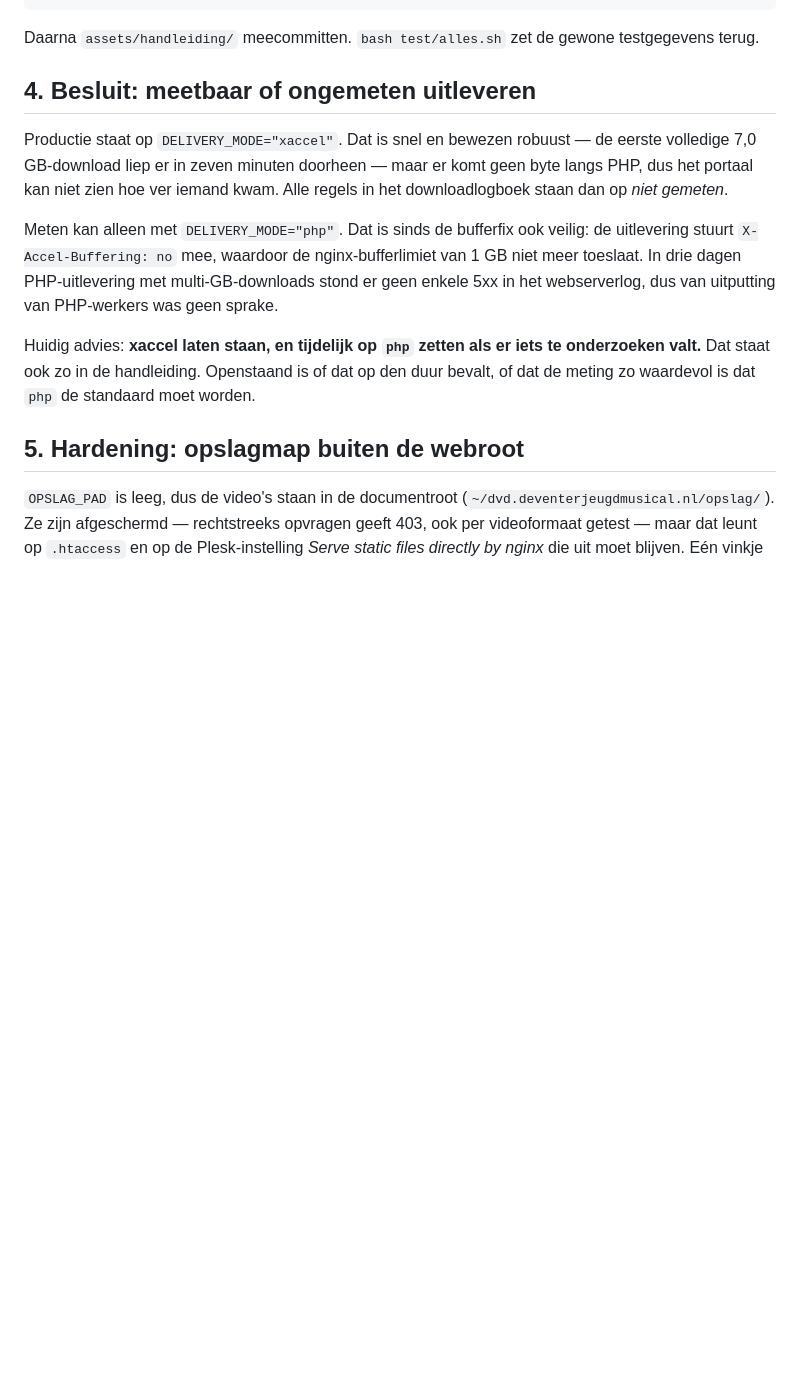
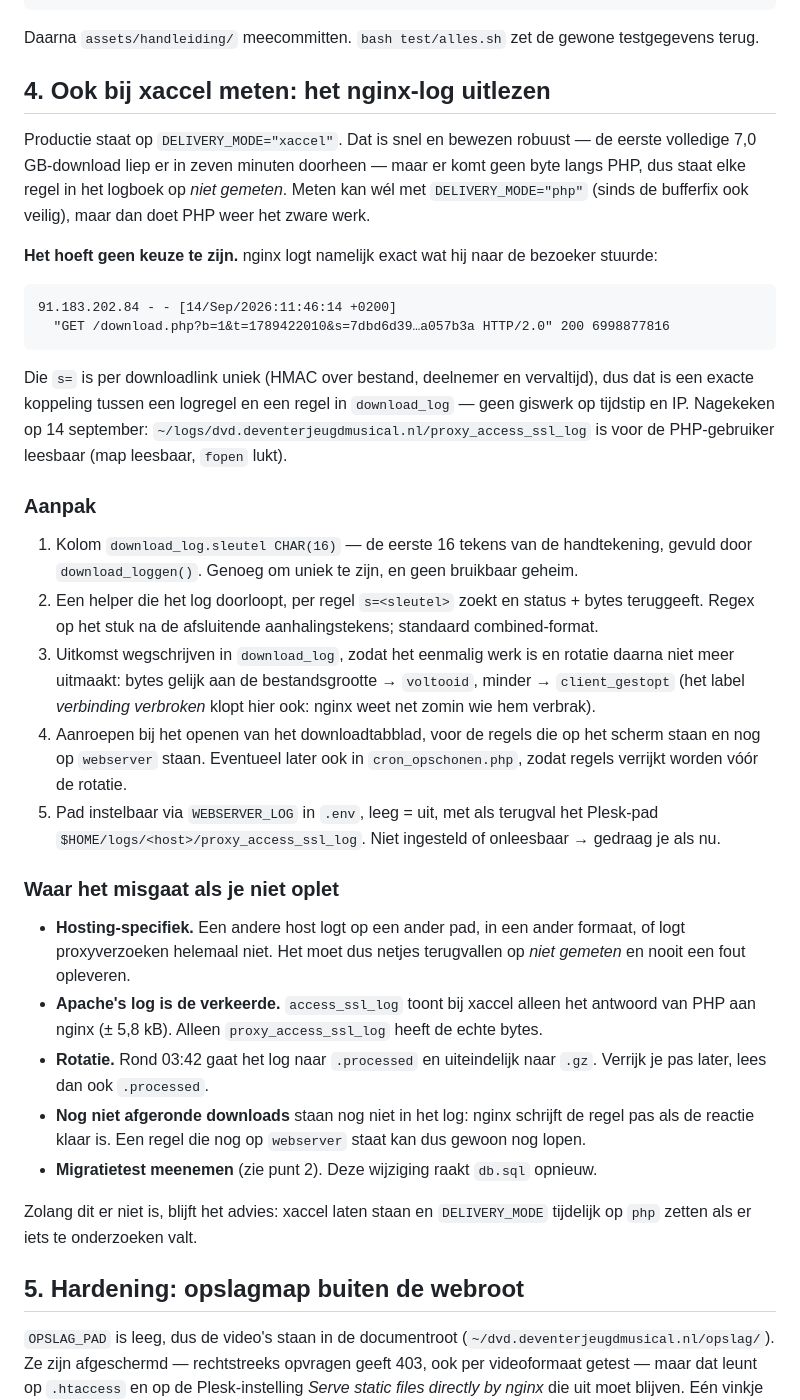
Before and after one commit to sjkanon/DJM-Portaal, a Markdown page: docs/TODO.md, the part around the change. Rendered like a GitHub page; blank space fills up the shorter version.

Commit message:
TODO: bij xaccel meten via het nginx-log, met de aanpak erbij
De afweging "snel (xaccel) of meetbaar (php)" bleek een schijntegenstelling.
nginx logt exact wat hij naar de bezoeker stuurde, en de handtekening in de
downloadlink staat in die logregel. Omdat die handtekening per link uniek is,
koppelt hij een logregel exact aan een regel in download_log — geen giswerk op
tijdstip en IP.

Nagekeken op productie: het nginx-log is voor de PHP-gebruiker leesbaar, de
regel bevat de volledige handtekening, en het bytegetal klopt met de
bestandsgrootte (6.998.877.816 voor een volledige download).

Aanpak, valkuilen en de reden waarom Apache's log hier de verkeerde is, staan
nu in docs/TODO.md. Nog niet gebouwd: het raakt db.sql, en een schemawijziging
zonder draaiende testset is precies hoe vanmiddag het downloadtabblad omviel.

Co-Authored-By: Claude Opus 5 (1M context) <noreply@anthropic.com>

````diff
--- a/docs/TODO.md
+++ b/docs/TODO.md
@@ -53,21 +53,55 @@ bash test/handleiding.sh      # wist de testdatabase
 
 Daarna `assets/handleiding/` meecommitten. `bash test/alles.sh` zet de gewone testgegevens terug.
 
-## 4. Besluit: meetbaar of ongemeten uitleveren
+## 4. Ook bij xaccel meten: het nginx-log uitlezen
 
 Productie staat op `DELIVERY_MODE="xaccel"`. Dat is snel en bewezen robuust — de eerste volledige
-7,0 GB-download liep er in zeven minuten doorheen — maar er komt geen byte langs PHP, dus het
-portaal kan niet zien hoe ver iemand kwam. Alle regels in het downloadlogboek staan dan op
-*niet gemeten*.
+7,0 GB-download liep er in zeven minuten doorheen — maar er komt geen byte langs PHP, dus staat elke
+regel in het logboek op *niet gemeten*. Meten kan wél met `DELIVERY_MODE="php"` (sinds de bufferfix
+ook veilig), maar dan doet PHP weer het zware werk.
 
-Meten kan alleen met `DELIVERY_MODE="php"`. Dat is sinds de bufferfix ook veilig: de uitlevering
-stuurt `X-Accel-Buffering: no` mee, waardoor de nginx-bufferlimiet van 1 GB niet meer toeslaat. In
-drie dagen PHP-uitlevering met multi-GB-downloads stond er geen enkele 5xx in het webserverlog, dus
-van uitputting van PHP-werkers was geen sprake.
+**Het hoeft geen keuze te zijn.** nginx logt namelijk exact wat hij naar de bezoeker stuurde:
 
-Huidig advies: **xaccel laten staan, en tijdelijk op `php` zetten als er iets te onderzoeken valt.**
-Dat staat ook zo in de handleiding. Openstaand is of dat op den duur bevalt, of dat de meting zo
-waardevol is dat `php` de standaard moet worden.
+```
+91.183.202.84 - - [14/Sep/2026:11:46:14 +0200]
+  "GET /download.php?b=1&t=1789422010&s=7dbd6d39…a057b3a HTTP/2.0" 200 6998877816
+```
+
+Die `s=` is per downloadlink uniek (HMAC over bestand, deelnemer en vervaltijd), dus dat is een
+exacte koppeling tussen een logregel en een regel in `download_log` — geen giswerk op tijdstip en
+IP. Nagekeken op 14 september: `~/logs/dvd.deventerjeugdmusical.nl/proxy_access_ssl_log` is voor de
+PHP-gebruiker leesbaar (map leesbaar, `fopen` lukt).
+
+### Aanpak
+
+1. Kolom `download_log.sleutel CHAR(16)` — de eerste 16 tekens van de handtekening, gevuld door
+   `download_loggen()`. Genoeg om uniek te zijn, en geen bruikbaar geheim.
+2. Een helper die het log doorloopt, per regel `s=<sleutel>` zoekt en status + bytes teruggeeft.
+   Regex op het stuk na de afsluitende aanhalingstekens; standaard combined-format.
+3. Uitkomst wegschrijven in `download_log`, zodat het eenmalig werk is en rotatie daarna niet meer
+   uitmaakt: bytes gelijk aan de bestandsgrootte → `voltooid`, minder → `client_gestopt` (het label
+   *verbinding verbroken* klopt hier ook: nginx weet net zomin wie hem verbrak).
+4. Aanroepen bij het openen van het downloadtabblad, voor de regels die op het scherm staan en nog
+   op `webserver` staan. Eventueel later ook in `cron_opschonen.php`, zodat regels verrijkt worden
+   vóór de rotatie.
+5. Pad instelbaar via `WEBSERVER_LOG` in `.env`, leeg = uit, met als terugval het Plesk-pad
+   `$HOME/logs/<host>/proxy_access_ssl_log`. Niet ingesteld of onleesbaar → gedraag je als nu.
+
+### Waar het misgaat als je niet oplet
+
+- **Hosting-specifiek.** Een andere host logt op een ander pad, in een ander formaat, of logt
+  proxyverzoeken helemaal niet. Het moet dus netjes terugvallen op *niet gemeten* en nooit een
+  fout opleveren.
+- **Apache's log is de verkeerde.** `access_ssl_log` toont bij xaccel alleen het antwoord van PHP
+  aan nginx (± 5,8 kB). Alleen `proxy_access_ssl_log` heeft de echte bytes.
+- **Rotatie.** Rond 03:42 gaat het log naar `.processed` en uiteindelijk naar `.gz`. Verrijk je pas
+  later, lees dan ook `.processed`.
+- **Nog niet afgeronde downloads** staan nog niet in het log: nginx schrijft de regel pas als de
+  reactie klaar is. Een regel die nog op `webserver` staat kan dus gewoon nog lopen.
+- **Migratietest meenemen** (zie punt 2). Deze wijziging raakt `db.sql` opnieuw.
+
+Zolang dit er niet is, blijft het advies: xaccel laten staan en `DELIVERY_MODE` tijdelijk op `php`
+zetten als er iets te onderzoeken valt.
 
 ## 5. Hardening: opslagmap buiten de webroot
 
````
